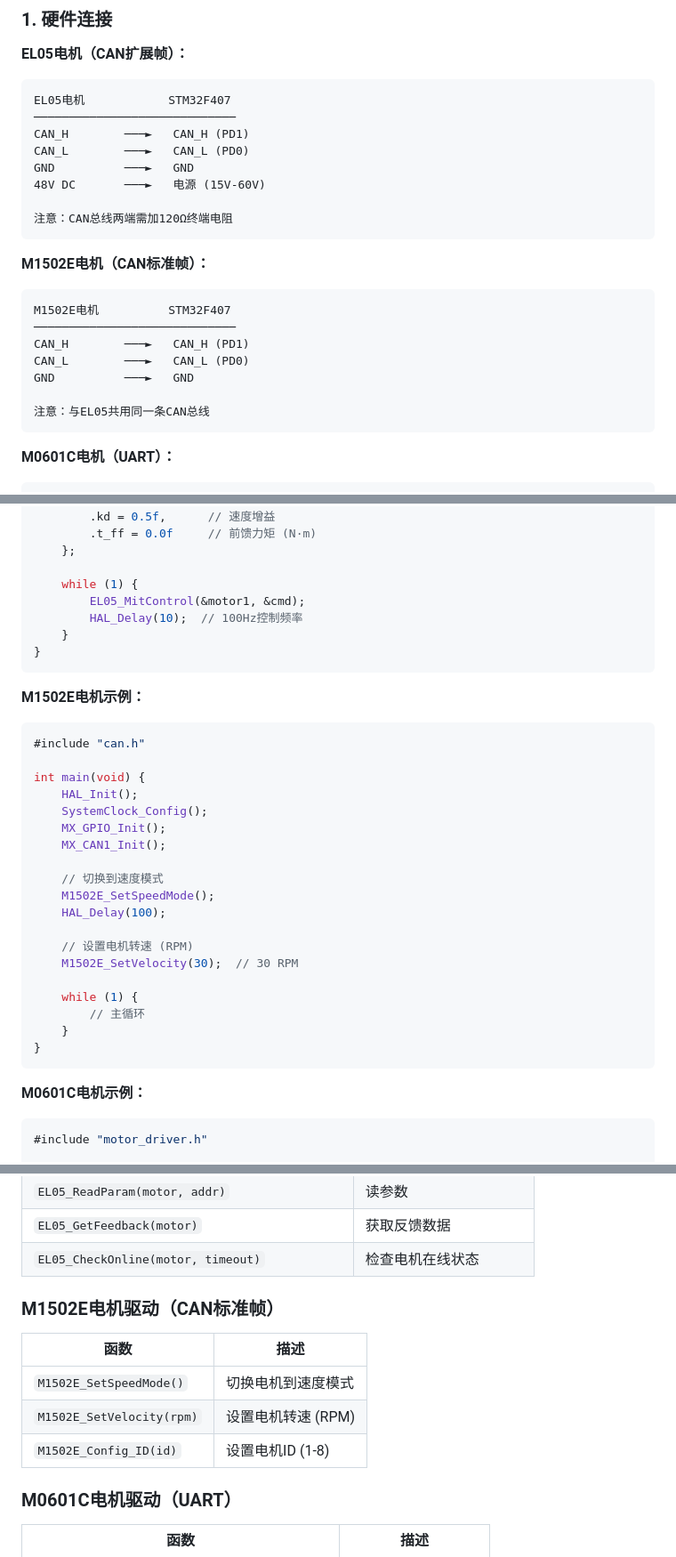
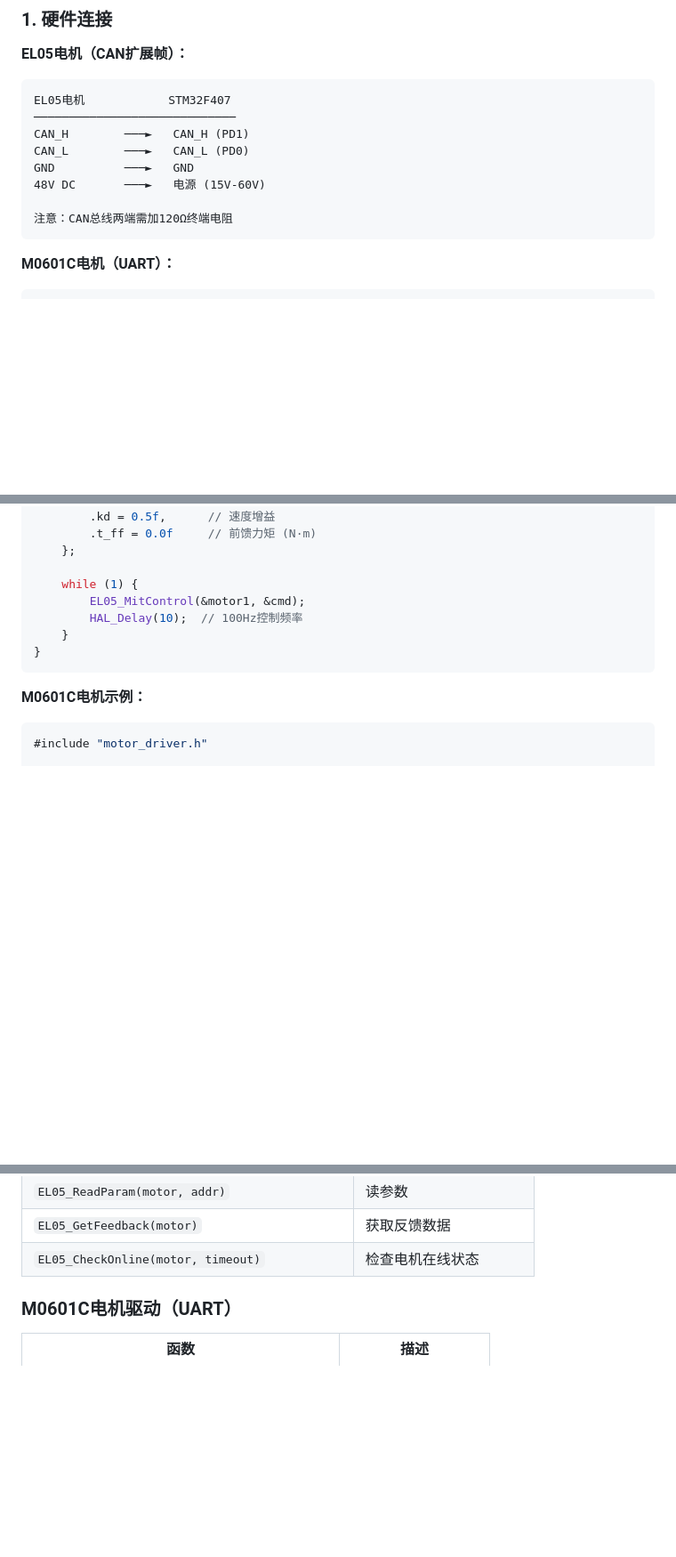
Before and after one commit to pika-from-akachi/Wheel-Legged_Robot, a Markdown page: README.md, 3 parts joined by grey strips. Shown at 89% size. Drawn GitHub-style; blank space fills up the shorter version.

````diff
--- a/README.md
+++ b/README.md
@@ -672,17 +717,6 @@ GND          ───►   GND
 48V DC       ───►   电源 (15V-60V)
 
 注意：CAN总线两端需加120Ω终端电阻
-```
-
-**M1502E电机（CAN标准帧）：**
-```
-M1502E电机          STM32F407
-─────────────────────────────
-CAN_H        ───►   CAN_H (PD1)
-CAN_L        ───►   CAN_L (PD0)
-GND          ───►   GND
-
-注意：与EL05共用同一条CAN总线
 ```
 
 **M0601C电机（UART）：**
@@ -762,30 +796,6 @@ int main(void) {
 }
 ```
 
-**M1502E电机示例：**
-
-```c
-#include "can.h"
-
-int main(void) {
-    HAL_Init();
-    SystemClock_Config();
-    MX_GPIO_Init();
-    MX_CAN1_Init();
-
-    // 切换到速度模式
-    M1502E_SetSpeedMode();
-    HAL_Delay(100);
-
-    // 设置电机转速 (RPM)
-    M1502E_SetVelocity(30);  // 30 RPM
-
-    while (1) {
-        // 主循环
-    }
-}
-```
-
 **M0601C电机示例：**
 
 ```c
@@ -834,14 +844,6 @@ int main(void) {
 | `EL05_ReadParam(motor, addr)` | 读参数 |
 | `EL05_GetFeedback(motor)` | 获取反馈数据 |
 | `EL05_CheckOnline(motor, timeout)` | 检查电机在线状态 |
-
-### M1502E电机驱动（CAN标准帧）
-
-| 函数 | 描述 |
-|------|------|
-| `M1502E_SetSpeedMode()` | 切换电机到速度模式 |
-| `M1502E_SetVelocity(rpm)` | 设置电机转速 (RPM) |
-| `M1502E_Config_ID(id)` | 设置电机ID (1-8) |
 
 ### M0601C电机驱动（UART）
 
````
Also changed, not shown: other parts of README.md (+61 -16 lines).
